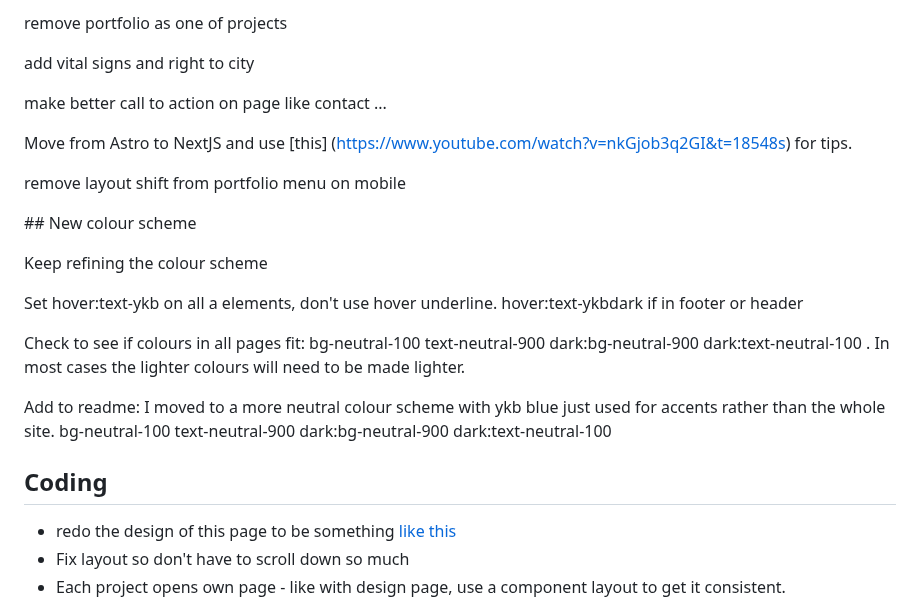
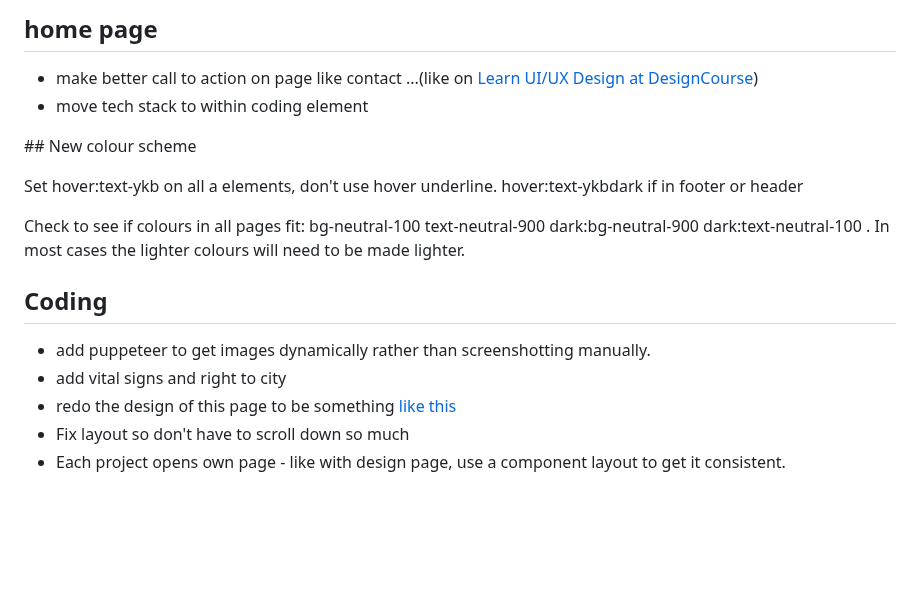
Before and after one commit to jackkershaw/portfolio, a Markdown page: todo.md, the part around one of its changes. Rendered like a GitHub page; blank space fills up the shorter version.

```diff
--- a/todo.md
+++ b/todo.md
@@ -1,27 +1,18 @@
-remove portfolio as one of projects
+## home page
 
-add vital signs and right to city
-
-make better call to action on page like contact ...
-
-Move from Astro to NextJS and use [this] (https://www.youtube.com/watch?v=nkGjob3q2GI&t=18548s) for tips.
-
-remove layout shift from portfolio menu on mobile
+- make better call to action on page like contact ...(like on [Learn UI/UX Design at DesignCourse](https://designcourse.com/coaching))
+- move tech stack to within coding element
 
 ## New colour scheme
-
-Keep refining the colour scheme
 
 Set hover:text-ykb on all a elements, don't use hover underline. hover:text-ykbdark if in footer or header
 
 Check to see if colours in all pages fit: bg-neutral-100 text-neutral-900 dark:bg-neutral-900 dark:text-neutral-100 . In most cases the lighter colours will need to be made lighter.
 
-Add to readme:
-I moved to a more neutral colour scheme with ykb blue just used for accents rather than the whole site.
-bg-neutral-100 text-neutral-900 dark:bg-neutral-900 dark:text-neutral-100
-
 ## Coding
 
+- add puppeteer to get images dynamically rather than screenshotting manually.
+- add vital signs and right to city
 - redo the design of this page to be something [like this](https://www.emnuel.xyz/)
 - Fix layout so don't have to scroll down so much
 - Each project opens own page - like with design page, use a component layout to get it consistent.
```
Also changed, not shown: other parts of todo.md (+15 -23 lines).
